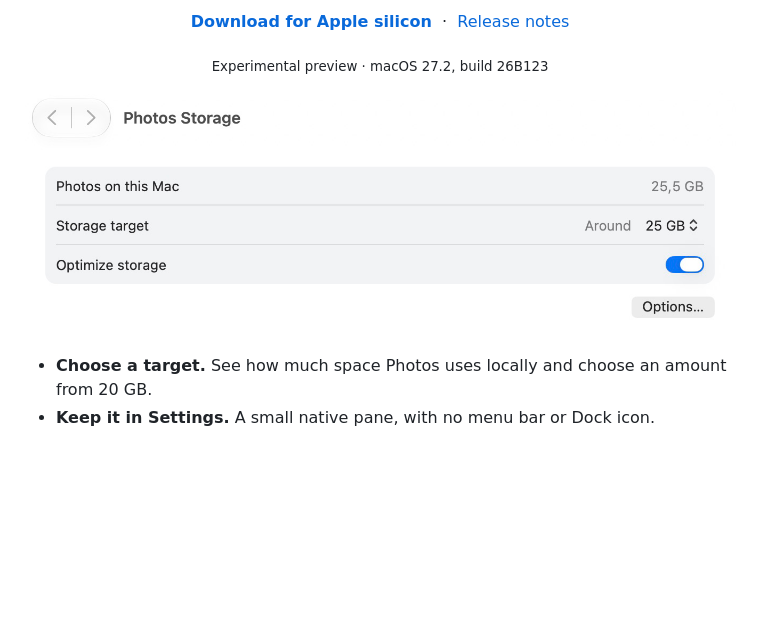
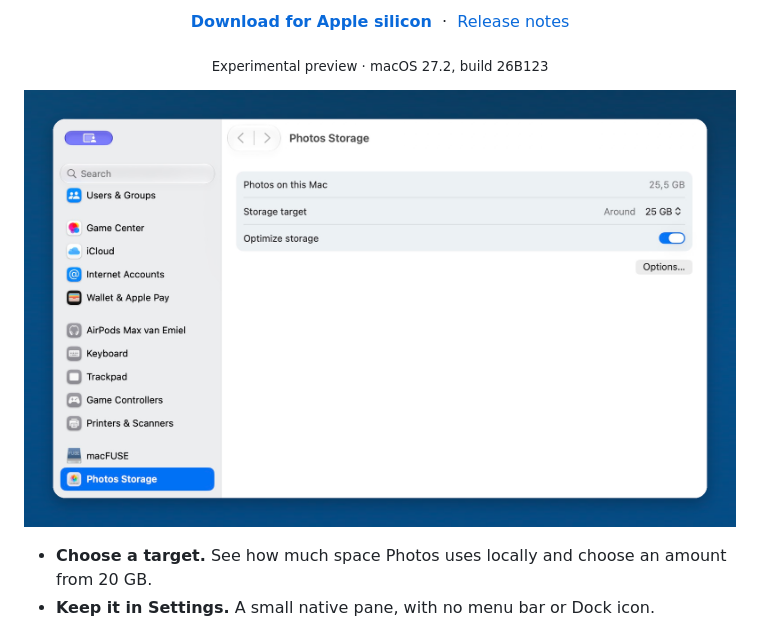
Before and after one commit to emieljanson/photos-storage, a Markdown page: README.md, the part around the change. GitHub-like rendering; pictures changed too: docs/images/settings-window.png (added), docs/images/settings.png (deleted); blank space fills up the shorter version.

Commit message:
docs: show Photos Storage in the full Settings window

```diff
--- a/README.md
+++ b/README.md
@@ -19,7 +19,7 @@
 </p>
 
 <p align="center">
-  <img src="docs/images/settings.png" width="820" alt="Photos Storage in System Settings: local Photos usage, an approximate 25 GB storage target, and Optimize storage enabled.">
+  <img src="docs/images/settings-window.png" width="820" alt="Photos Storage selected in the System Settings sidebar, showing local Photos usage, an approximate 25 GB target, and automatic optimization. Full window with a narrow desktop border.">
 </p>
 
 - **Choose a target.** See how much space Photos uses locally and choose an amount from 20 GB.
```
